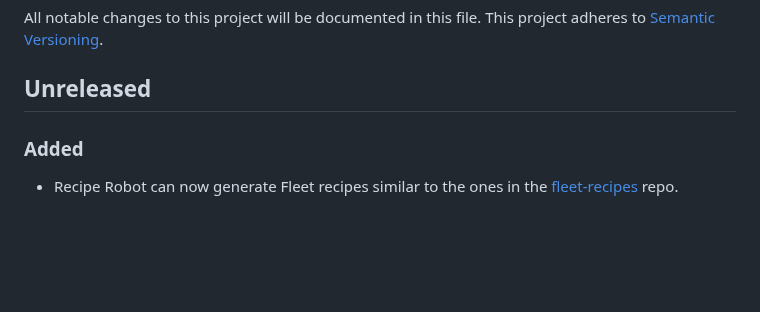
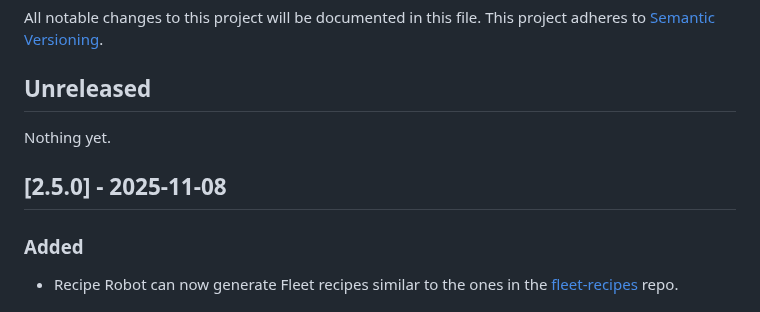
Before and after one commit to homebysix/recipe-robot, a Markdown page: CHANGELOG.md, the part around the change. Rendered like a GitHub page; blank space fills up the shorter version.

Commit message:
Update changelog for 2.5.0 release

```diff
--- a/CHANGELOG.md
+++ b/CHANGELOG.md
@@ -5,6 +5,10 @@ All notable changes to this project will be documented in this file. This projec
 <!-- markdownlint-disable MD024 -->
 
 ## Unreleased
+
+Nothing yet.
+
+## [2.5.0] - 2025-11-08
 
 ### Added
 
```
